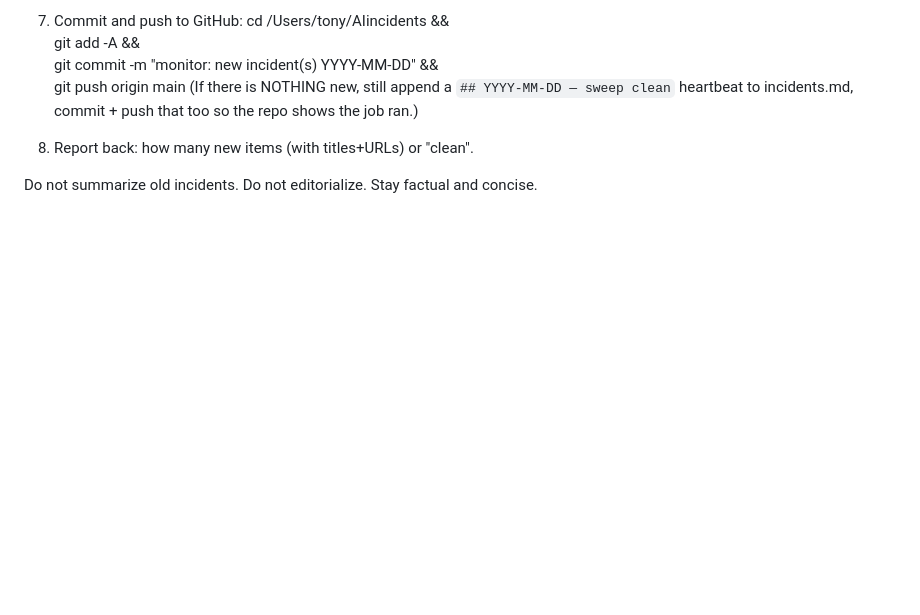
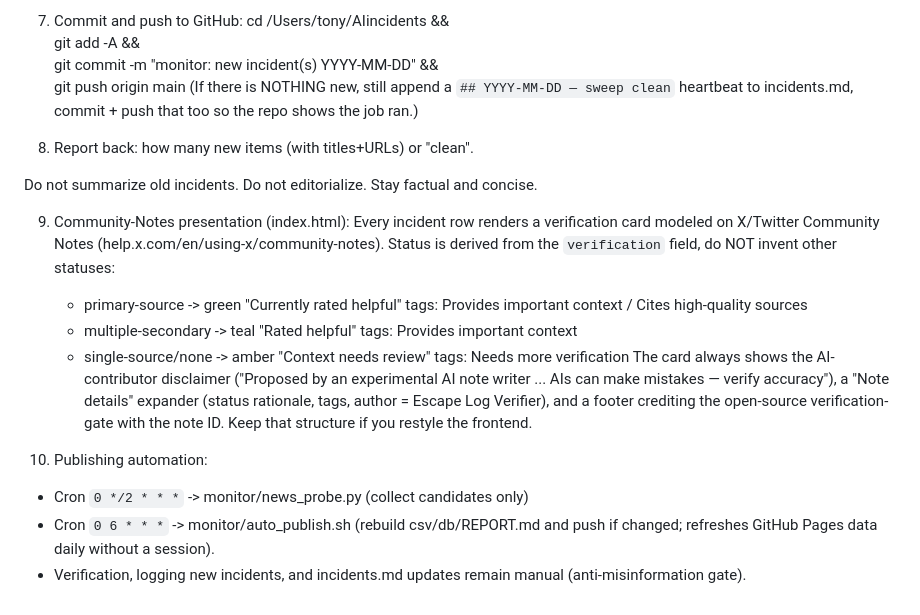
Before and after one commit to 00EVA/ai-escape-log, a Markdown page: monitor/prompt.md, the part around the change. GitHub-like rendering; blank space fills up the shorter version.

Commit message:
prompt: document Community-Notes card statuses + publishing automation

```diff
--- a/monitor/prompt.md
+++ b/monitor/prompt.md
@@ -214,3 +214,26 @@ Reddit subs to check directly if the probe is blocked: r/singularity, r/OpenAI,
 8. Report back: how many new items (with titles+URLs) or "clean".
 
 Do not summarize old incidents. Do not editorialize. Stay factual and concise.
+
+9. Community-Notes presentation (index.html):
+   Every incident row renders a verification card modeled on X/Twitter Community
+   Notes (help.x.com/en/using-x/community-notes). Status is derived from the
+   `verification` field, do NOT invent other statuses:
+     - primary-source     -> green  "Currently rated helpful"
+                             tags: Provides important context / Cites high-quality sources
+     - multiple-secondary -> teal   "Rated helpful"
+                             tags: Provides important context
+     - single-source/none -> amber  "Context needs review"
+                             tags: Needs more verification
+   The card always shows the AI-contributor disclaimer ("Proposed by an
+   experimental AI note writer ... AIs can make mistakes — verify accuracy"),
+   a "Note details" expander (status rationale, tags, author = Escape Log
+   Verifier), and a footer crediting the open-source verification-gate with the
+   note ID. Keep that structure if you restyle the frontend.
+
+10. Publishing automation:
+   - Cron `0 */2 * * *` -> monitor/news_probe.py (collect candidates only)
+   - Cron `0 6 * * *`   -> monitor/auto_publish.sh (rebuild csv/db/REPORT.md and
+     push if changed; refreshes GitHub Pages data daily without a session).
+   - Verification, logging new incidents, and incidents.md updates remain manual
+     (anti-misinformation gate).
```
